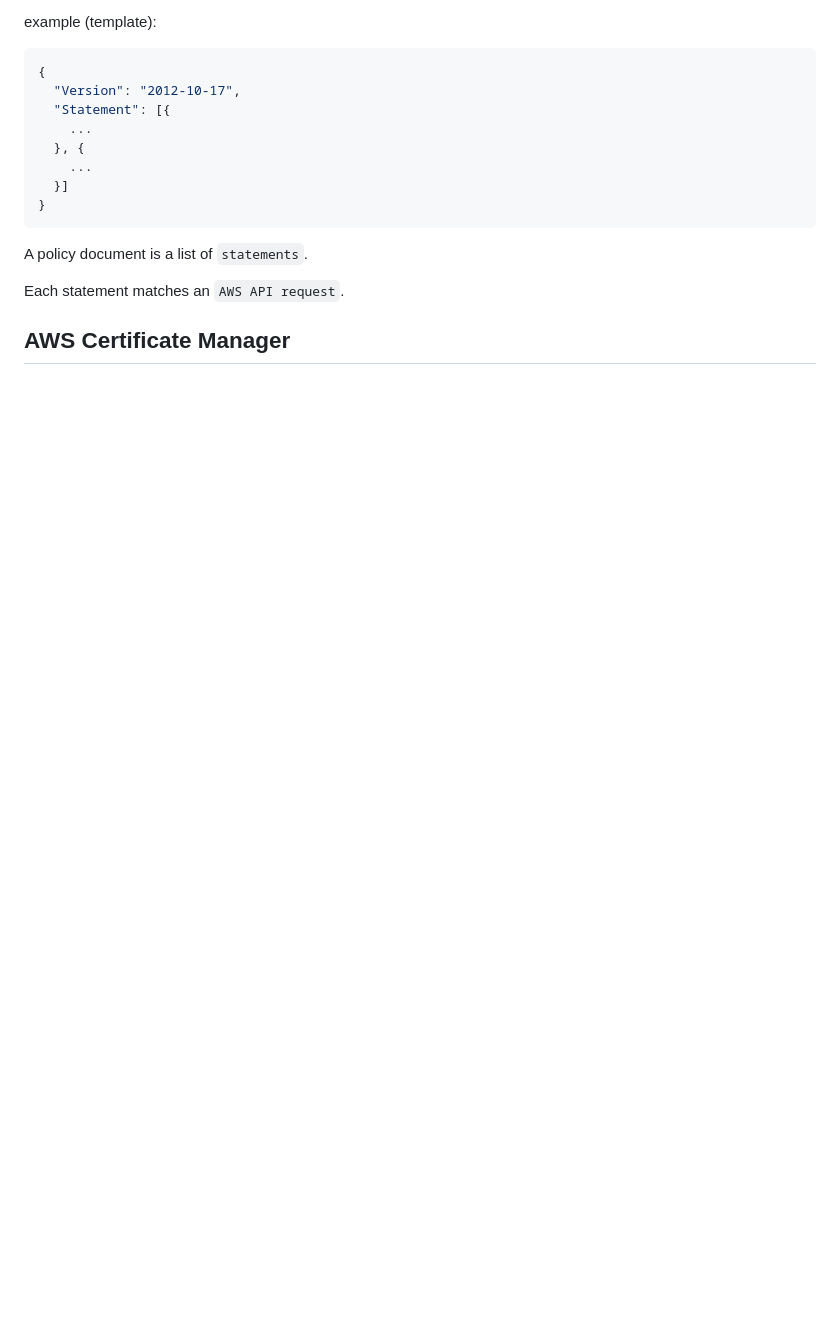
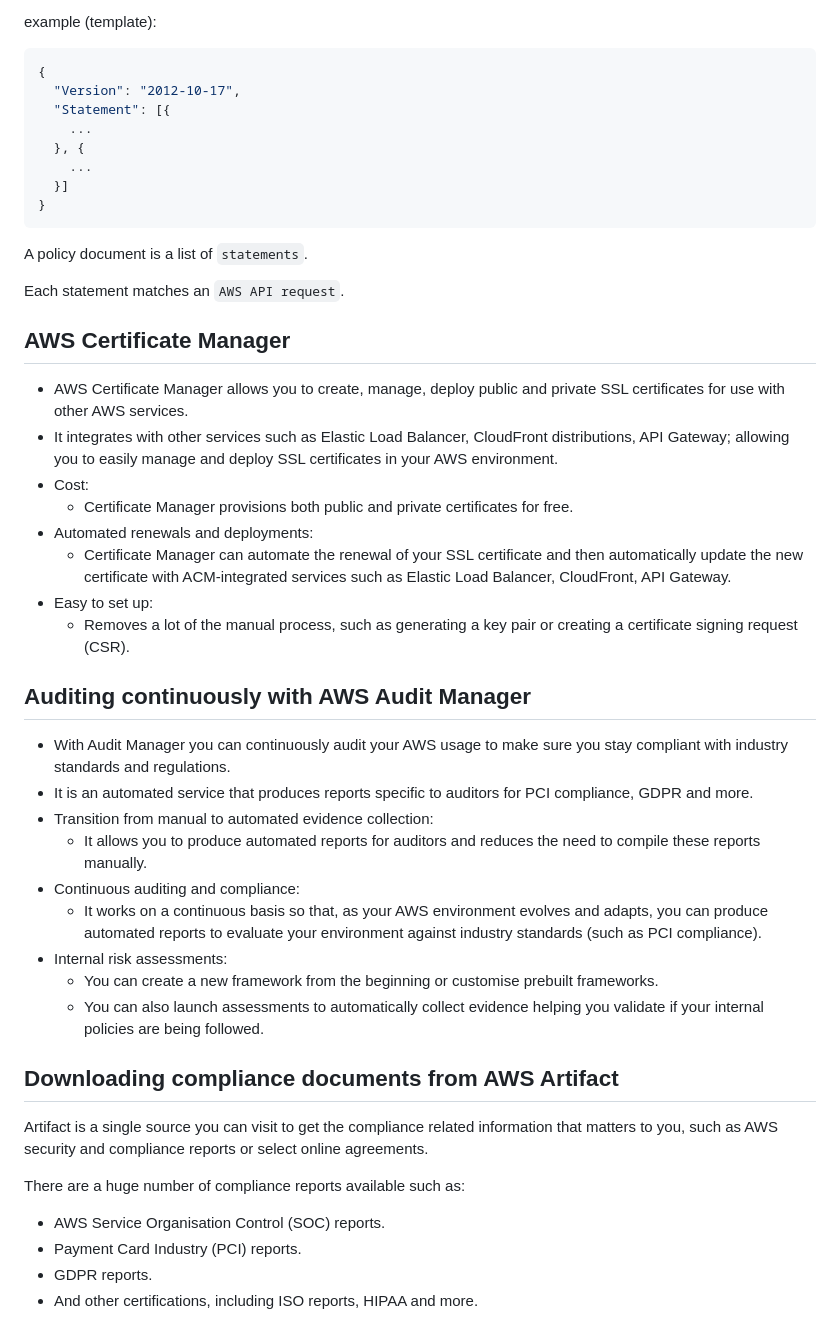
Before and after one commit to davidainslie/aws-certified-solutions-architect-associate, a Markdown page: docs/security.md, the part around the change. GitHub-like rendering; blank space fills up the shorter version.

Commit message:
Certificate Manger, Audit Manager, and Artifact

```diff
--- a/docs/security.md
+++ b/docs/security.md
@@ -272,3 +272,34 @@ A policy document is a list of `statements`.
 Each statement matches an `AWS API request`.
 
 ## AWS Certificate Manager
+
+- AWS Certificate Manager allows you to create, manage, deploy public and private SSL certificates for use with other AWS services.
+- It integrates with other services such as Elastic Load Balancer, CloudFront distributions, API Gateway; allowing you to easily manage and deploy SSL certificates in your AWS environment.
+- Cost:
+  - Certificate Manager provisions both public and private certificates for free.
+- Automated renewals and deployments:
+  - Certificate Manager can automate the renewal of your SSL certificate and then automatically update the new certificate with ACM-integrated services such as Elastic Load Balancer, CloudFront, API Gateway.
+- Easy to set up:
+  - Removes a lot of the manual process, such as generating a key pair or creating a certificate signing request (CSR).
+
+## Auditing continuously with AWS Audit Manager
+
+- With Audit Manager you can continuously audit your AWS usage to make sure you stay compliant with industry standards and regulations.
+- It is an automated service that produces reports specific to auditors for PCI compliance, GDPR and more.
+- Transition from manual to automated evidence collection:
+  - It allows you to produce automated reports for auditors and reduces the need to compile these reports manually.
+- Continuous auditing and compliance:
+  - It works on a continuous basis so that, as your AWS environment evolves and adapts, you can produce automated reports to evaluate your environment against industry standards (such as PCI compliance).
+- Internal risk assessments:
+  - You can create a new framework from the beginning or customise prebuilt frameworks.
+  - You can also launch assessments to automatically collect evidence helping you validate if your internal policies are being followed.
+
+## Downloading compliance documents from AWS Artifact
+
+Artifact is a single source you can visit to get the compliance related information that matters to you, such as AWS security and compliance reports or select online agreements.
+
+There are a huge number of compliance reports available such as:
+- AWS Service Organisation Control (SOC) reports.
+- Payment Card Industry (PCI) reports.
+- GDPR reports.
+- And other certifications, including ISO reports, HIPAA and more.
```
